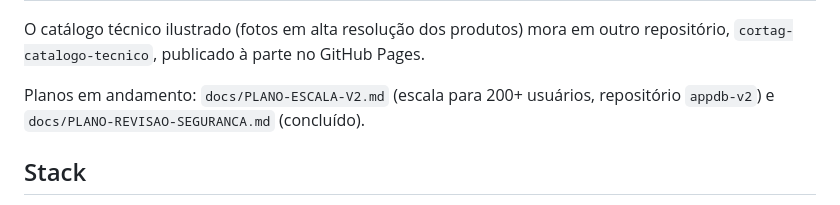
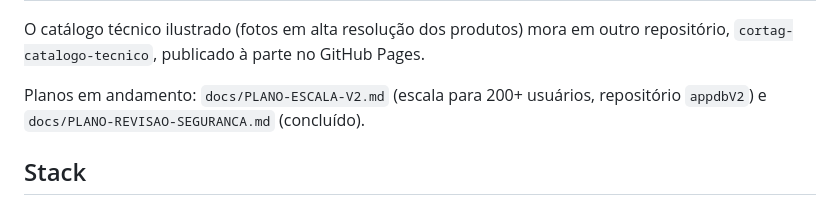
Before and after one commit to russomichelrusso-debug/appdb, a Markdown page: README.md, the part around the change. Drawn GitHub-style.

Commit message:
Docs: nome do repositório da v2 é appdbV2; passo de criação feito
Co-Authored-By: Claude Opus 5.5 <noreply@anthropic.com>
Claude-Session: https://claude.ai/code/session_01RCfYRZR15AqaNtbN4qo8GL

```diff
--- a/README.md
+++ b/README.md
@@ -12,7 +12,7 @@ Este repositório contém **frontend (PWA) e backend (API) juntos**, publicados
 
 O catálogo técnico ilustrado (fotos em alta resolução dos produtos) mora em outro repositório, `cortag-catalogo-tecnico`, publicado à parte no GitHub Pages.
 
-Planos em andamento: `docs/PLANO-ESCALA-V2.md` (escala para 200+ usuários, repositório `appdb-v2`)
+Planos em andamento: `docs/PLANO-ESCALA-V2.md` (escala para 200+ usuários, repositório `appdbV2`)
 e `docs/PLANO-REVISAO-SEGURANCA.md` (concluído).
 
 ## Stack
```
Also changed, not shown: CLAUDE.md (+1 -1 lines), docs/PLANO-ESCALA-V2.md (+4 -4 lines).
